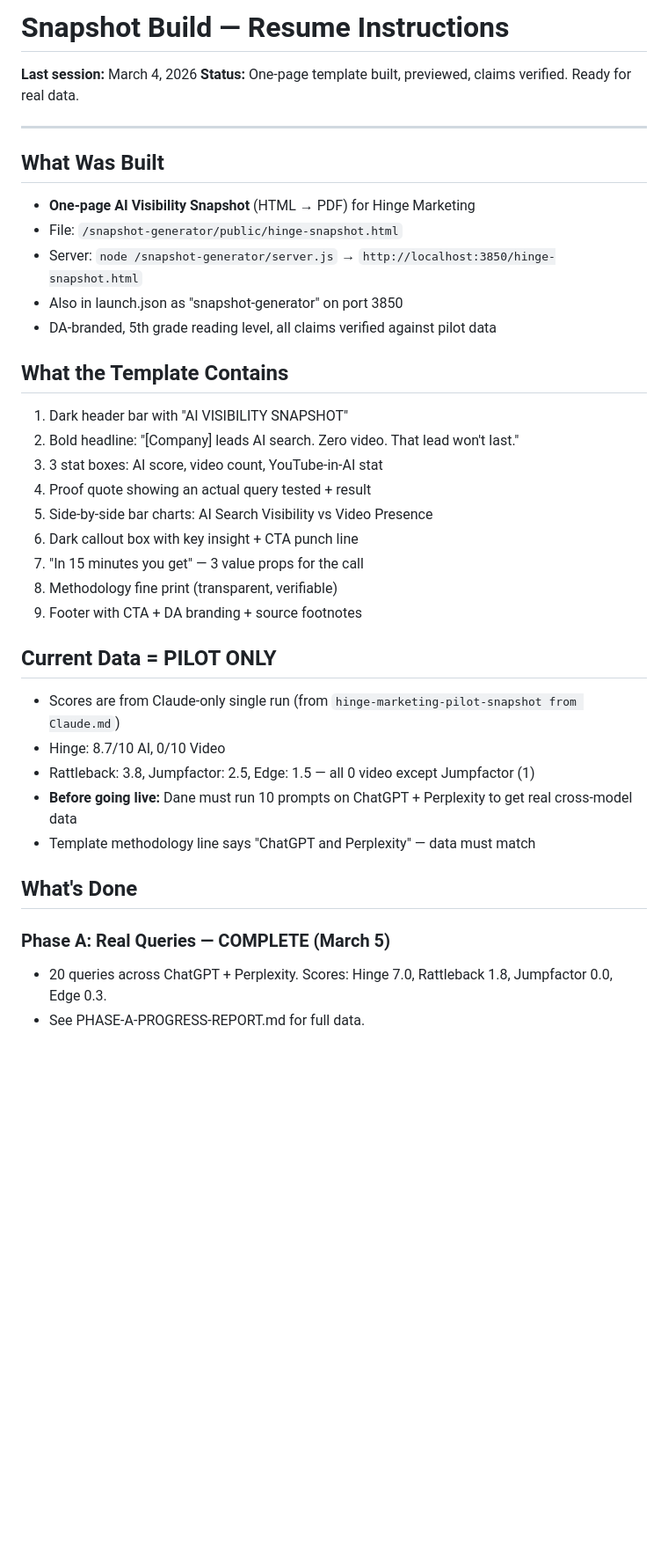
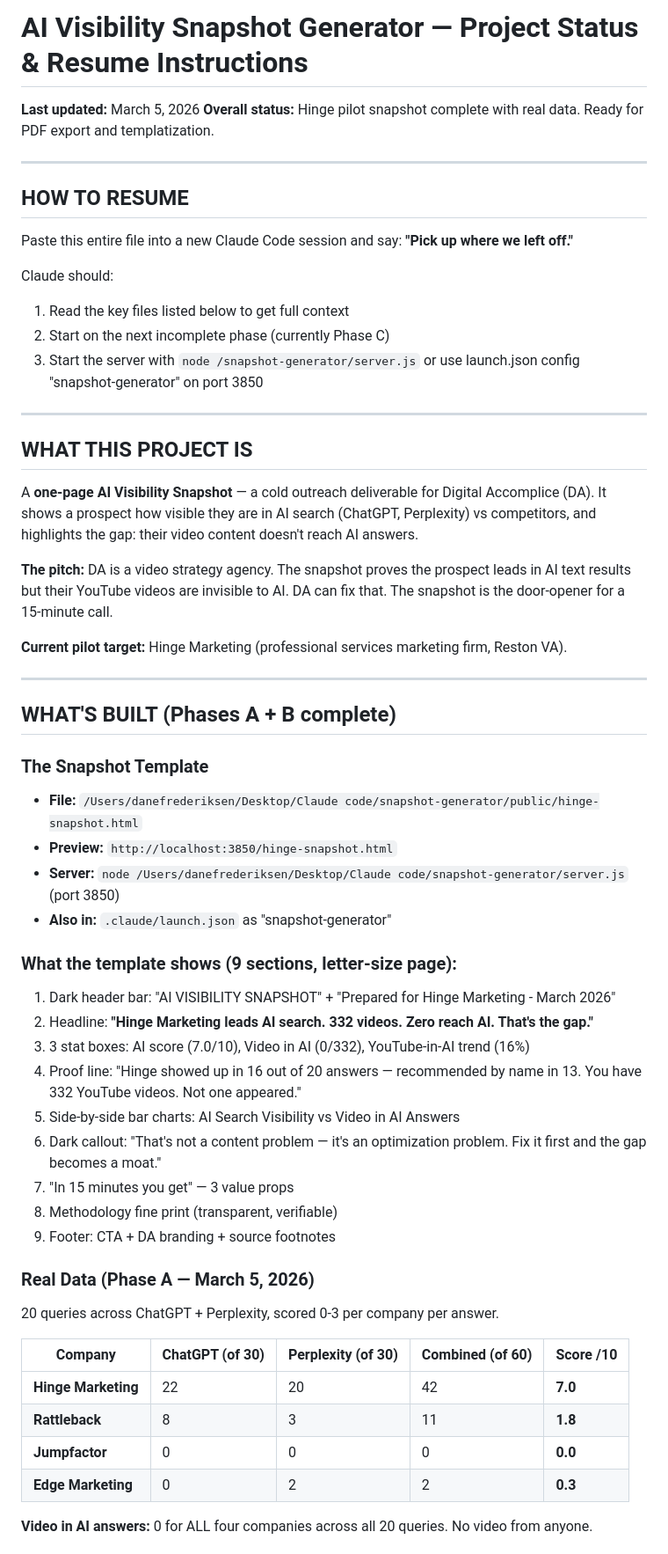
Before and after one commit to danefrederiksen/digital-accomplice-tools, a Markdown page: snapshot-offer-docs/RESUME-INSTRUCTIONS.md, the part around one of its changes. Shown at 88% size. Drawn GitHub-style; blank space fills up the shorter version.

```diff
--- a/snapshot-offer-docs/RESUME-INSTRUCTIONS.md
+++ b/snapshot-offer-docs/RESUME-INSTRUCTIONS.md
@@ -1,37 +1,58 @@
-# Snapshot Build — Resume Instructions
-**Last session:** March 4, 2026
-**Status:** One-page template built, previewed, claims verified. Ready for real data.
+# AI Visibility Snapshot Generator — Project Status & Resume Instructions
+**Last updated:** March 5, 2026
+**Overall status:** Hinge pilot snapshot complete with real data. Ready for PDF export and templatization.
 
 ---
 
-## What Was Built
-- **One-page AI Visibility Snapshot** (HTML → PDF) for Hinge Marketing
-- File: `/snapshot-generator/public/hinge-snapshot.html`
-- Server: `node /snapshot-generator/server.js` → `http://localhost:3850/hinge-snapshot.html`
-- Also in launch.json as "snapshot-generator" on port 3850
-- DA-branded, 5th grade reading level, all claims verified against pilot data
+## HOW TO RESUME
 
-## What the Template Contains
-1. Dark header bar with "AI VISIBILITY SNAPSHOT"
-2. Bold headline: "[Company] leads AI search. Zero video. That lead won't last."
-3. 3 stat boxes: AI score, video count, YouTube-in-AI stat
-4. Proof quote showing an actual query tested + result
-5. Side-by-side bar charts: AI Search Visibility vs Video Presence
-6. Dark callout box with key insight + CTA punch line
-7. "In 15 minutes you get" — 3 value props for the call
+Paste this entire file into a new Claude Code session and say: **"Pick up where we left off."**
+
+Claude should:
+1. Read the key files listed below to get full context
+2. Start on the next incomplete phase (currently Phase C)
+3. Start the server with `node /snapshot-generator/server.js` or use launch.json config "snapshot-generator" on port 3850
+
+---
+
+## WHAT THIS PROJECT IS
+
+A **one-page AI Visibility Snapshot** — a cold outreach deliverable for Digital Accomplice (DA). It shows a prospect how visible they are in AI search (ChatGPT, Perplexity) vs competitors, and highlights the gap: their video content doesn't reach AI answers.
+
+**The pitch:** DA is a video strategy agency. The snapshot proves the prospect leads in AI text results but their YouTube videos are invisible to AI. DA can fix that. The snapshot is the door-opener for a 15-minute call.
+
+**Current pilot target:** Hinge Marketing (professional services marketing firm, Reston VA).
+
+---
+
+## WHAT'S BUILT (Phases A + B complete)
+
+### The Snapshot Template
+- **File:** `/Users/danefrederiksen/Desktop/Claude code/snapshot-generator/public/hinge-snapshot.html`
+- **Preview:** `http://localhost:3850/hinge-snapshot.html`
+- **Server:** `node /Users/danefrederiksen/Desktop/Claude code/snapshot-generator/server.js` (port 3850)
+- **Also in:** `.claude/launch.json` as "snapshot-generator"
+
+### What the template shows (9 sections, letter-size page):
+1. Dark header bar: "AI VISIBILITY SNAPSHOT" + "Prepared for Hinge Marketing - March 2026"
+2. Headline: **"Hinge Marketing leads AI search. 332 videos. Zero reach AI. That's the gap."**
+3. 3 stat boxes: AI score (7.0/10), Video in AI (0/332), YouTube-in-AI trend (16%)
+4. Proof line: "Hinge showed up in 16 out of 20 answers — recommended by name in 13. You have 332 YouTube videos. Not one appeared."
+5. Side-by-side bar charts: AI Search Visibility vs Video in AI Answers
+6. Dark callout: "That's not a content problem — it's an optimization problem. Fix it first and the gap becomes a moat."
+7. "In 15 minutes you get" — 3 value props
 8. Methodology fine print (transparent, verifiable)
-9. Footer with CTA + DA branding + source footnotes
+9. Footer: CTA + DA branding + source footnotes
 
-## Current Data = PILOT ONLY
-- Scores are from Claude-only single run (from `hinge-marketing-pilot-snapshot from Claude.md`)
-- Hinge: 8.7/10 AI, 0/10 Video
-- Rattleback: 3.8, Jumpfactor: 2.5, Edge: 1.5 — all 0 video except Jumpfactor (1)
-- **Before going live:** Dane must run 10 prompts on ChatGPT + Perplexity to get real cross-model data
-- Template methodology line says "ChatGPT and Perplexity" — data must match
+### Real Data (Phase A — March 5, 2026)
+20 queries across ChatGPT + Perplexity, scored 0-3 per company per answer.
 
-## What's Done
+| Company | ChatGPT (of 30) | Perplexity (of 30) | Combined (of 60) | **Score /10** |
+|---------|-----------------|-------------------|-------------------|---------------|
+| **Hinge Marketing** | 22 | 20 | 42 | **7.0** |
+| **Rattleback** | 8 | 3 | 11 | **1.8** |
+| **Jumpfactor** | 0 | 0 | 0 | **0.0** |
+| **Edge Marketing** | 0 | 2 | 2 | **0.3** |
 
-### Phase A: Real Queries — COMPLETE (March 5)
-- 20 queries across ChatGPT + Perplexity. Scores: Hinge 7.0, Rattleback 1.8, Jumpfactor 0.0, Edge 0.3.
-- See PHASE-A-PROGRESS-REPORT.md for full data.
+**Video in AI answers:** 0 for ALL four companies across all 20 queries. No video from anyone.
 
```
Also changed, not shown: other parts of snapshot-offer-docs/RESUME-INSTRUCTIONS.md (+81 -39 lines).
